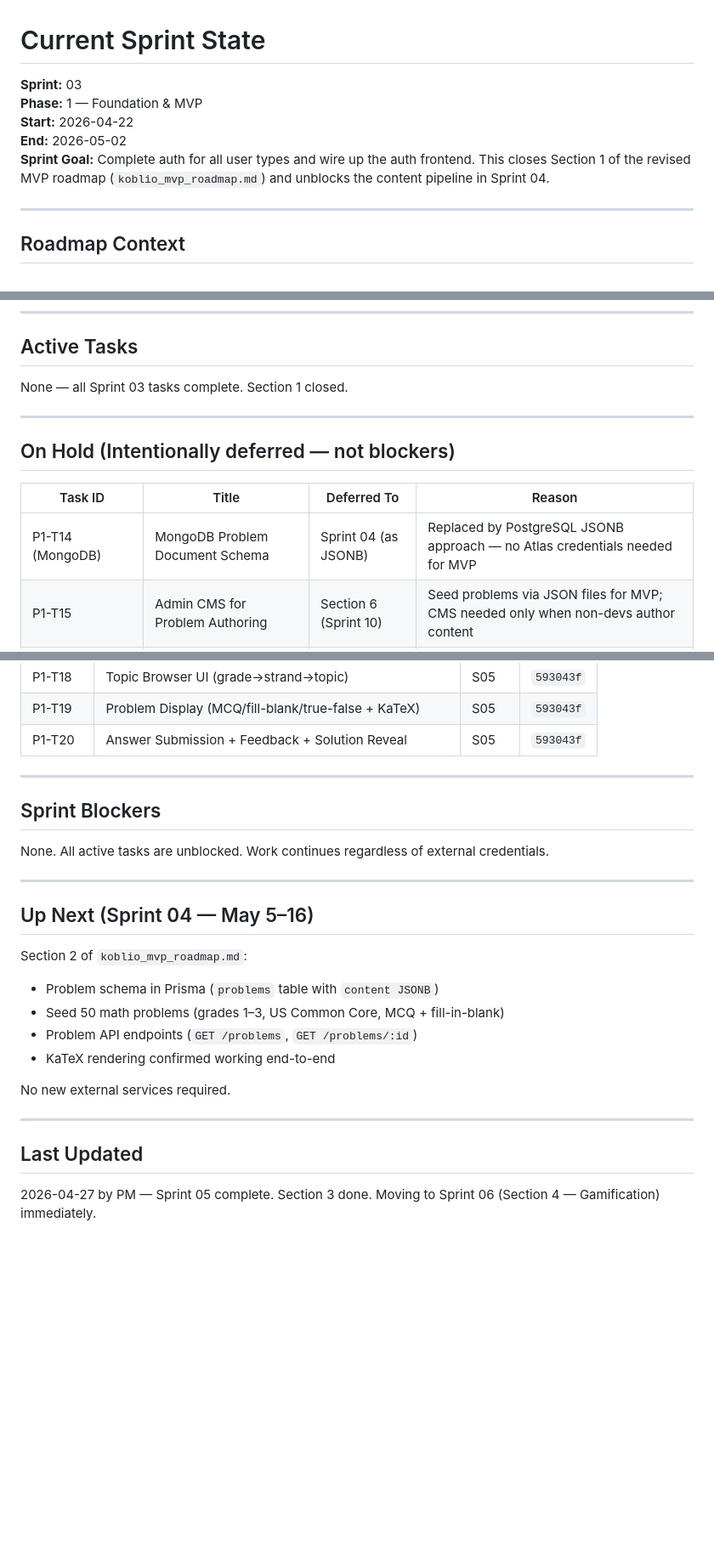
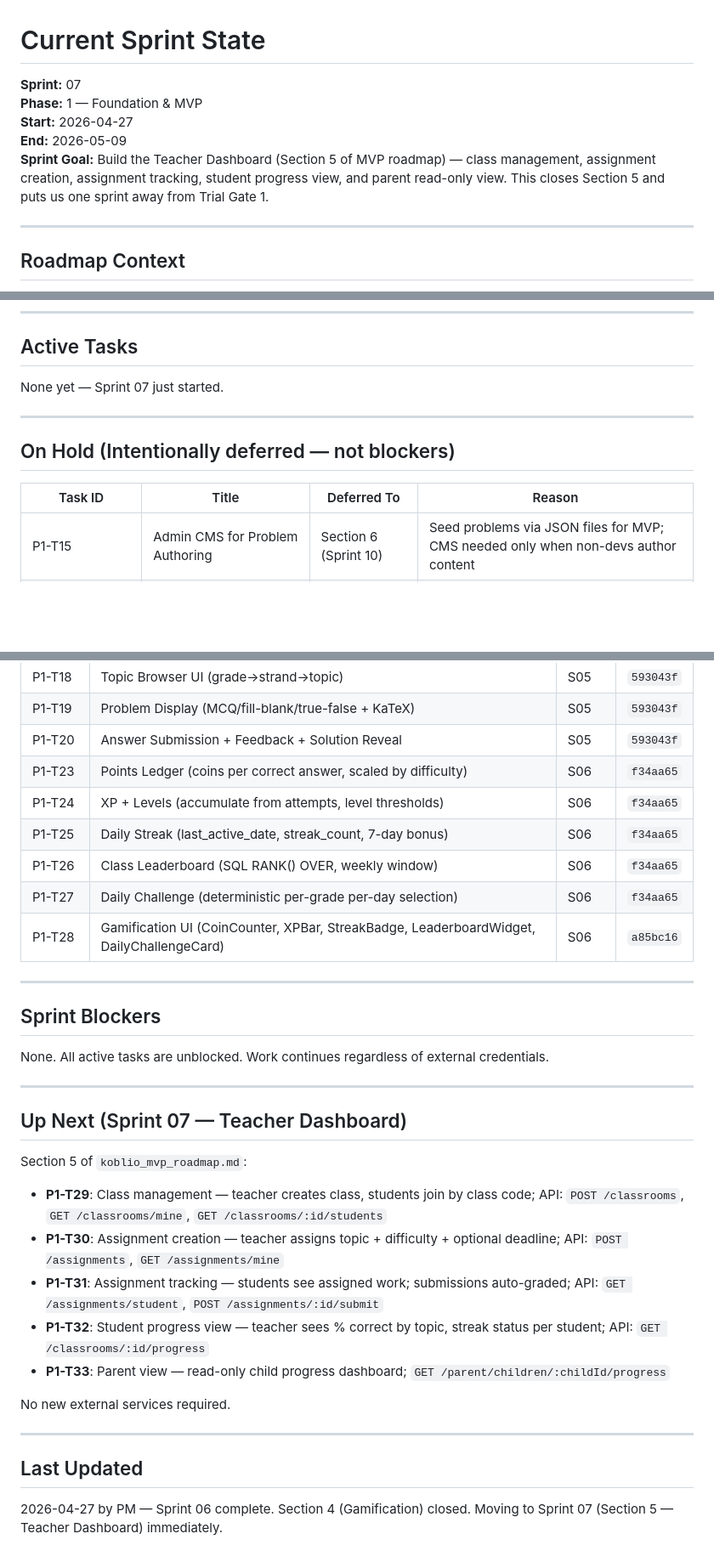
Before and after one commit to tjokrogunawant-dev/koblio-platform, a Markdown page: sprint_tracker/current_sprint.md, 3 parts joined by grey strips. Shown at 85% size. Rendered like a GitHub page; blank space fills up the shorter version.

Commit message:
PM: Complete Sprint 06 — Section 4 (Gamification) closed
Co-Authored-By: Claude Sonnet 4.6 <noreply@anthropic.com>

```diff
--- a/sprint_tracker/current_sprint.md
+++ b/sprint_tracker/current_sprint.md
@@ -1,10 +1,10 @@
 # Current Sprint State
 
-**Sprint:** 03
+**Sprint:** 07
 **Phase:** 1 — Foundation & MVP
-**Start:** 2026-04-22
-**End:** 2026-05-02
-**Sprint Goal:** Complete auth for all user types and wire up the auth frontend. This closes Section 1 of the revised MVP roadmap (`koblio_mvp_roadmap.md`) and unblocks the content pipeline in Sprint 04.
+**Start:** 2026-04-27
+**End:** 2026-05-09
+**Sprint Goal:** Build the Teacher Dashboard (Section 5 of MVP roadmap) — class management, assignment creation, assignment tracking, student progress view, and parent read-only view. This closes Section 5 and puts us one sprint away from Trial Gate 1.
 
 ---
 
@@ -22,7 +22,7 @@ The project is now following `koblio_mvp_roadmap.md` (revised 2026-04-23). Key c
 
 ## Active Tasks
 
-None — all Sprint 03 tasks complete. Section 1 closed.
+None yet — Sprint 07 just started.
 
 ---
 
@@ -30,7 +30,6 @@ None — all Sprint 03 tasks complete. Section 1 closed.
 
 | Task ID | Title | Deferred To | Reason |
 |---|---|---|---|
-| P1-T14 (MongoDB) | MongoDB Problem Document Schema | Sprint 04 (as JSONB) | Replaced by PostgreSQL JSONB approach — no Atlas credentials needed for MVP |
 | P1-T15 | Admin CMS for Problem Authoring | Section 6 (Sprint 10) | Seed problems via JSON files for MVP; CMS needed only when non-devs author content |
 | P1-T04 | Docker Compose Local Dev Environment | Nice-to-have | Use Neon + Docker Desktop on Windows; not blocking any work |
 | P1-T05 (AWS Terraform) | Provision AWS Staging Environment | Section 9 (Sprint 19+) | Deploy to Railway at Trial Gate 1; AWS needed only at 5K+ MAU |
@@ -62,6 +61,12 @@ None — all Sprint 03 tasks complete. Section 1 closed.
 | P1-T18 | Topic Browser UI (grade→strand→topic) | S05 | `593043f` |
 | P1-T19 | Problem Display (MCQ/fill-blank/true-false + KaTeX) | S05 | `593043f` |
 | P1-T20 | Answer Submission + Feedback + Solution Reveal | S05 | `593043f` |
+| P1-T23 | Points Ledger (coins per correct answer, scaled by difficulty) | S06 | `f34aa65` |
+| P1-T24 | XP + Levels (accumulate from attempts, level thresholds) | S06 | `f34aa65` |
+| P1-T25 | Daily Streak (last_active_date, streak_count, 7-day bonus) | S06 | `f34aa65` |
+| P1-T26 | Class Leaderboard (SQL RANK() OVER, weekly window) | S06 | `f34aa65` |
+| P1-T27 | Daily Challenge (deterministic per-grade per-day selection) | S06 | `f34aa65` |
+| P1-T28 | Gamification UI (CoinCounter, XPBar, StreakBadge, LeaderboardWidget, DailyChallengeCard) | S06 | `a85bc16` |
 
 ---
 
@@ -71,18 +76,19 @@ None. All active tasks are unblocked. Work continues regardless of external cred
 
 ---
 
-## Up Next (Sprint 04 — May 5–16)
+## Up Next (Sprint 07 — Teacher Dashboard)
 
-Section 2 of `koblio_mvp_roadmap.md`:
+Section 5 of `koblio_mvp_roadmap.md`:
 
-- Problem schema in Prisma (`problems` table with `content JSONB`)
-- Seed 50 math problems (grades 1–3, US Common Core, MCQ + fill-in-blank)
-- Problem API endpoints (`GET /problems`, `GET /problems/:id`)
-- KaTeX rendering confirmed working end-to-end
+- **P1-T29**: Class management — teacher creates class, students join by class code; API: `POST /classrooms`, `GET /classrooms/mine`, `GET /classrooms/:id/students`
+- **P1-T30**: Assignment creation — teacher assigns topic + difficulty + optional deadline; API: `POST /assignments`, `GET /assignments/mine`
+- **P1-T31**: Assignment tracking — students see assigned work; submissions auto-graded; API: `GET /assignments/student`, `POST /assignments/:id/submit`
+- **P1-T32**: Student progress view — teacher sees % correct by topic, streak status per student; API: `GET /classrooms/:id/progress`
+- **P1-T33**: Parent view — read-only child progress dashboard; `GET /parent/children/:childId/progress`
 
 No new external services required.
 
 ---
 
 ## Last Updated
-2026-04-27 by PM — Sprint 05 complete. Section 3 done. Moving to Sprint 06 (Section 4 — Gamification) immediately.
+2026-04-27 by PM — Sprint 06 complete. Section 4 (Gamification) closed. Moving to Sprint 07 (Section 5 — Teacher Dashboard) immediately.
```
Also changed, not shown: sprint_tracker/history/sprint_06_qc.md (added, +118 -0 lines).
